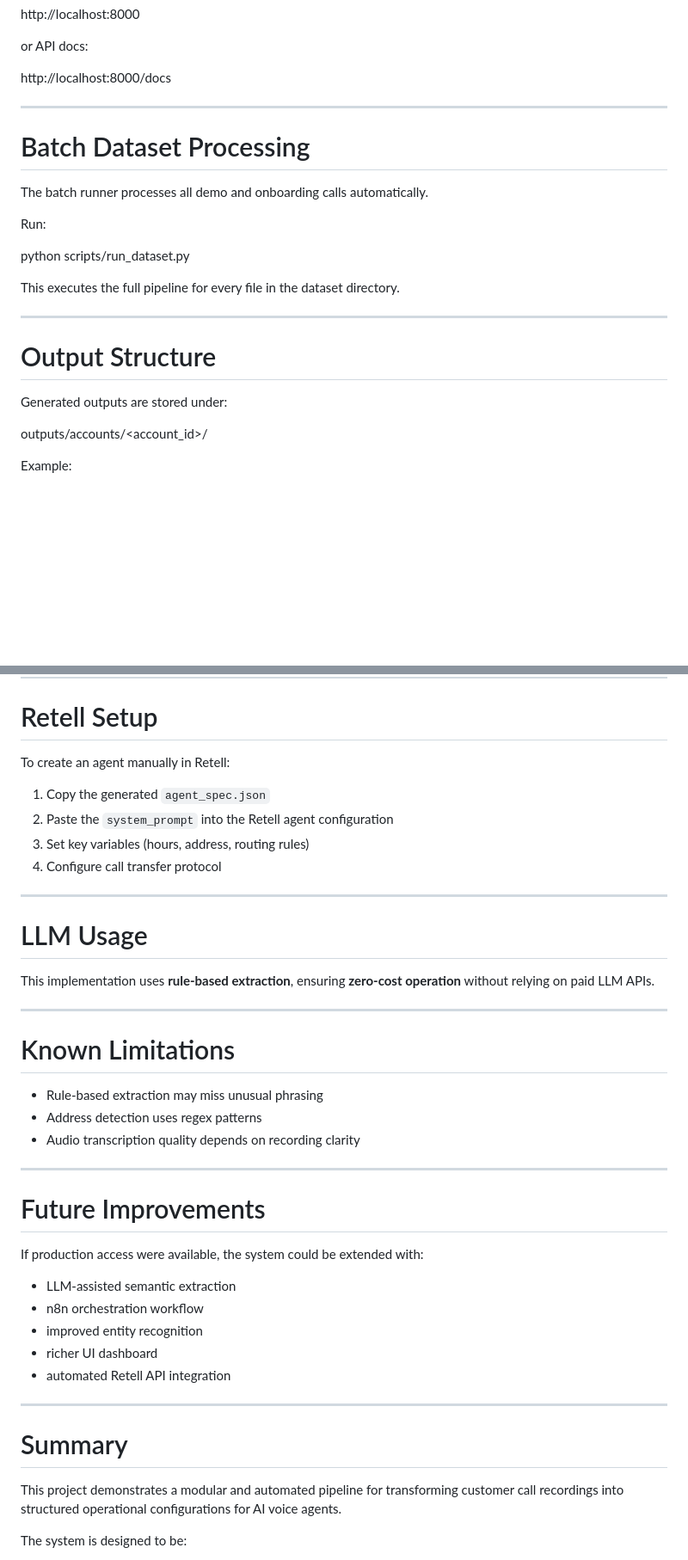
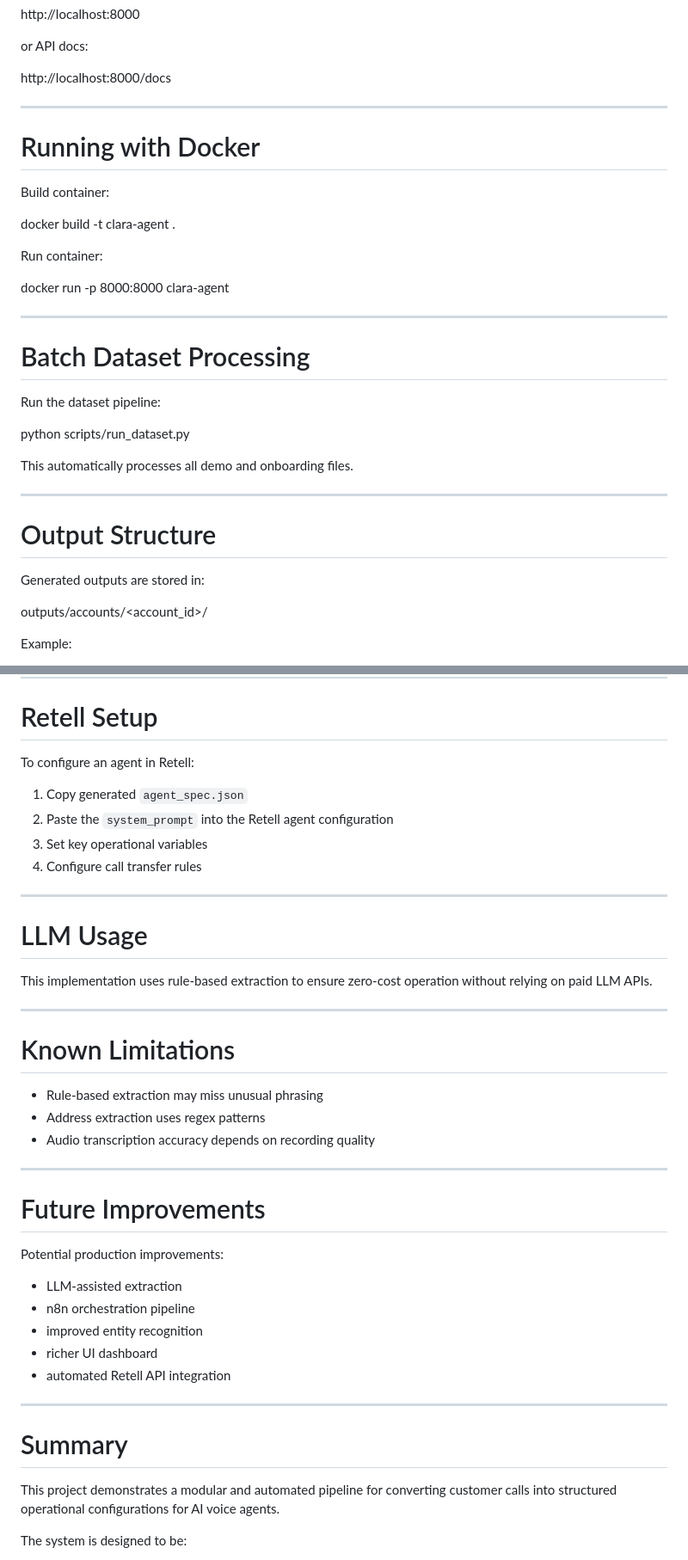
Before and after one commit to Ag23422/ZenTrade_submission, a Markdown page: README.md, 2 parts joined by grey strips. Shown at 86% size. Rendered like a GitHub page; blank space fills up the shorter version.

Commit message:
Revise README for clarity and additional instructions
Updated README.md to improve clarity and formatting, added Docker instructions, and refined sections on Retell setup, output structure, known limitations, and future improvements.

```diff
--- a/README.md
+++ b/README.md
@@ -240,26 +246,39 @@ or API docs:
 
 http://localhost:8000/docs
 
+---
+
+# Running with Docker
+
+Build container:
+
+
+docker build -t clara-agent .
+
+
+Run container:
+
+
+docker run -p 8000:8000 clara-agent
+
 
 ---
 
 # Batch Dataset Processing
 
-The batch runner processes all demo and onboarding calls automatically.
-
-Run:
+Run the dataset pipeline:
 
 
 python scripts/run_dataset.py
 
 
-This executes the full pipeline for every file in the dataset directory.
+This automatically processes all demo and onboarding files.
 
 ---
 
 # Output Structure
 
-Generated outputs are stored under:
+Generated outputs are stored in:
 
 
 outputs/accounts/<account_id>/
@@ -285,35 +304,35 @@ changes.json
 
 # Retell Setup
 
-To create an agent manually in Retell:
+To configure an agent in Retell:
 
-1. Copy the generated `agent_spec.json`
+1. Copy generated `agent_spec.json`
 2. Paste the `system_prompt` into the Retell agent configuration
-3. Set key variables (hours, address, routing rules)
-4. Configure call transfer protocol
+3. Set key operational variables
+4. Configure call transfer rules
 
 ---
 
 # LLM Usage
 
-This implementation uses **rule-based extraction**, ensuring **zero-cost operation** without relying on paid LLM APIs.
+This implementation uses rule-based extraction to ensure zero-cost operation without relying on paid LLM APIs.
 
 ---
 
 # Known Limitations
 
 - Rule-based extraction may miss unusual phrasing
-- Address detection uses regex patterns
-- Audio transcription quality depends on recording clarity
+- Address extraction uses regex patterns
+- Audio transcription accuracy depends on recording quality
 
 ---
 
 # Future Improvements
 
-If production access were available, the system could be extended with:
+Potential production improvements:
 
-- LLM-assisted semantic extraction
-- n8n orchestration workflow
+- LLM-assisted extraction
+- n8n orchestration pipeline
 - improved entity recognition
 - richer UI dashboard
 - automated Retell API integration
@@ -322,7 +341,7 @@ If production access were available, the system could be extended with:
 
 # Summary
 
-This project demonstrates a modular and automated pipeline for transforming customer call recordings into structured operational configurations for AI voice agents.
+This project demonstrates a modular and automated pipeline for converting customer calls into structured operational configurations for AI voice agents.
 
 The system is designed to be:
 
```
Also changed, not shown: other parts of README.md (+7 -1 lines).
